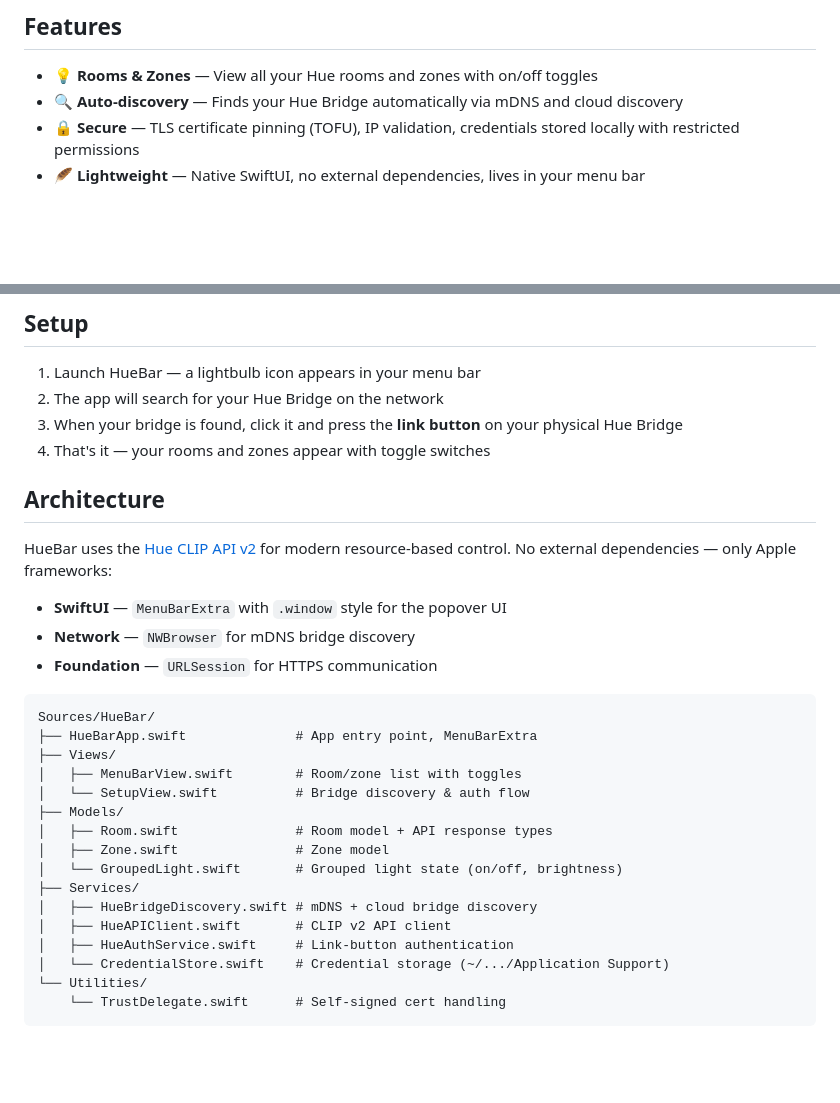
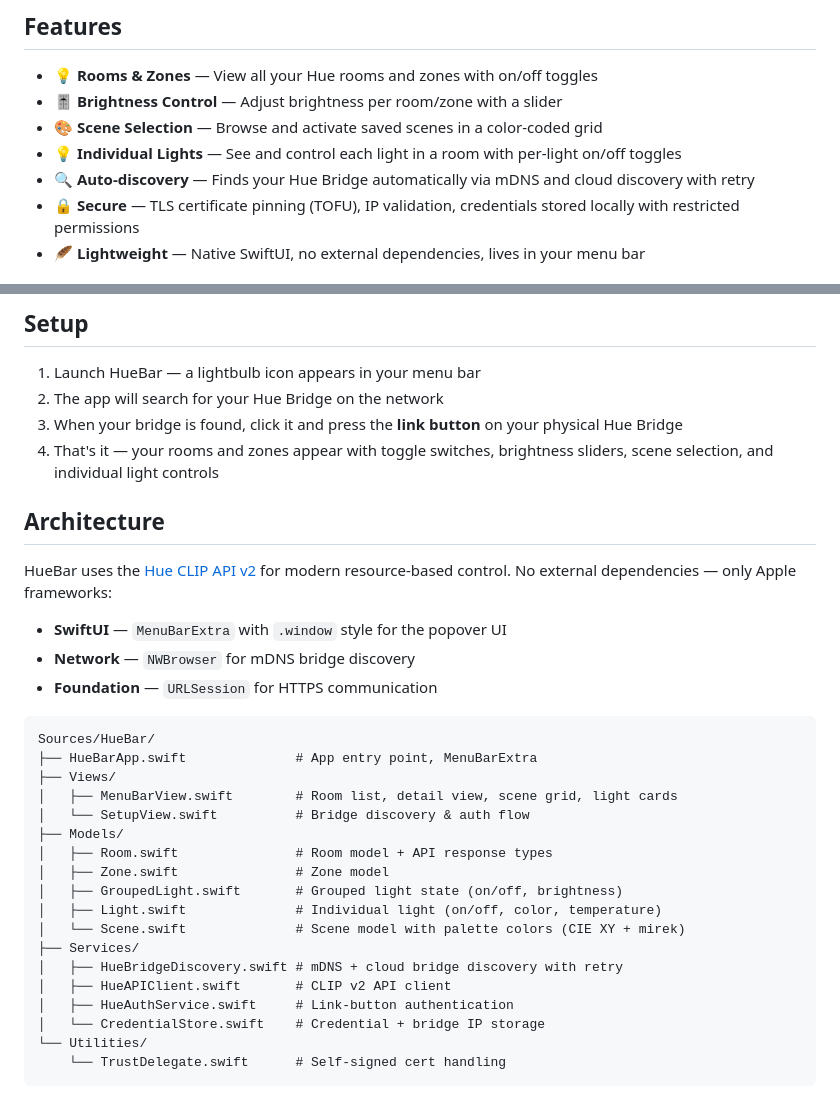
Before and after one commit to jurre/huebar, a Markdown page: README.md, 2 parts joined by grey strips. GitHub-like rendering; blank space fills up the shorter version.

Commit message:
Update README with new features and file structure

````diff
--- a/README.md
+++ b/README.md
@@ -7,7 +7,10 @@ A native macOS menubar app for controlling your Philips Hue lights. See your roo
 ## Features
 
 - 💡 **Rooms & Zones** — View all your Hue rooms and zones with on/off toggles
-- 🔍 **Auto-discovery** — Finds your Hue Bridge automatically via mDNS and cloud discovery
+- 🎚️ **Brightness Control** — Adjust brightness per room/zone with a slider
+- 🎨 **Scene Selection** — Browse and activate saved scenes in a color-coded grid
+- 💡 **Individual Lights** — See and control each light in a room with per-light on/off toggles
+- 🔍 **Auto-discovery** — Finds your Hue Bridge automatically via mDNS and cloud discovery with retry
 - 🔒 **Secure** — TLS certificate pinning (TOFU), IP validation, credentials stored locally with restricted permissions
 - 🪶 **Lightweight** — Native SwiftUI, no external dependencies, lives in your menu bar
 
@@ -41,7 +44,7 @@ swift run
 1. Launch HueBar — a lightbulb icon appears in your menu bar
 2. The app will search for your Hue Bridge on the network
 3. When your bridge is found, click it and press the **link button** on your physical Hue Bridge
-4. That's it — your rooms and zones appear with toggle switches
+4. That's it — your rooms and zones appear with toggle switches, brightness sliders, scene selection, and individual light controls
 
 ## Architecture
 
@@ -55,17 +58,19 @@ HueBar uses the [Hue CLIP API v2](https://developers.meethue.com/develop/hue-api
 Sources/HueBar/
 ├── HueBarApp.swift              # App entry point, MenuBarExtra
 ├── Views/
-│   ├── MenuBarView.swift        # Room/zone list with toggles
+│   ├── MenuBarView.swift        # Room list, detail view, scene grid, light cards
 │   └── SetupView.swift          # Bridge discovery & auth flow
 ├── Models/
 │   ├── Room.swift               # Room model + API response types
 │   ├── Zone.swift               # Zone model
-│   └── GroupedLight.swift       # Grouped light state (on/off, brightness)
+│   ├── GroupedLight.swift       # Grouped light state (on/off, brightness)
+│   ├── Light.swift              # Individual light (on/off, color, temperature)
+│   └── Scene.swift              # Scene model with palette colors (CIE XY + mirek)
 ├── Services/
-│   ├── HueBridgeDiscovery.swift # mDNS + cloud bridge discovery
+│   ├── HueBridgeDiscovery.swift # mDNS + cloud bridge discovery with retry
 │   ├── HueAPIClient.swift       # CLIP v2 API client
 │   ├── HueAuthService.swift     # Link-button authentication
-│   └── CredentialStore.swift    # Credential storage (~/.../Application Support)
+│   └── CredentialStore.swift    # Credential + bridge IP storage
 └── Utilities/
     └── TrustDelegate.swift      # Self-signed cert handling
 ```
````
